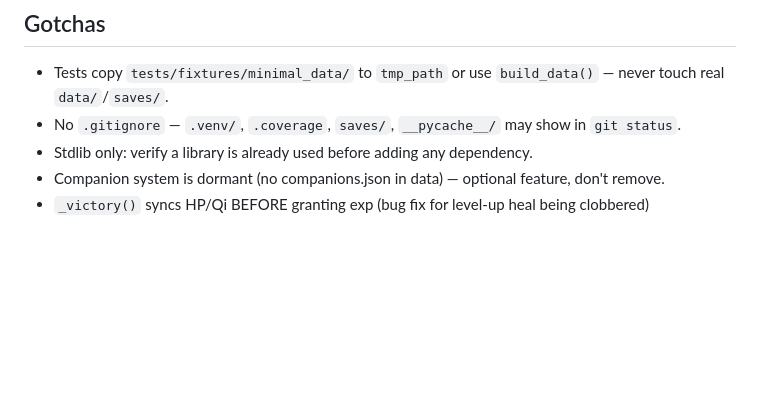
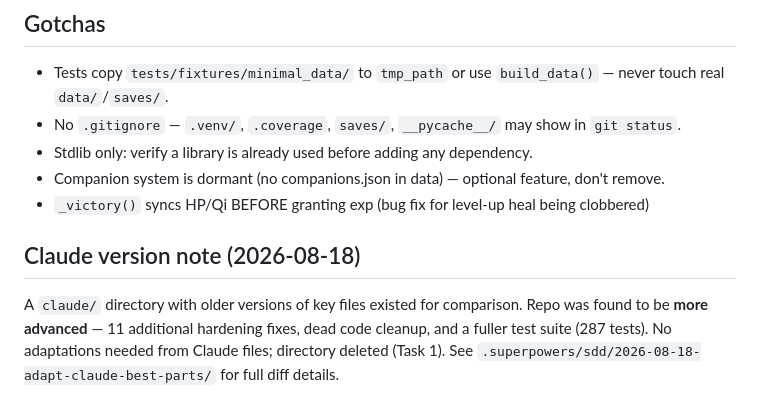
Before and after one commit to Rian2602/tianxu, a Markdown page: knowledge.md, the part around the change. Drawn GitHub-style; blank space fills up the shorter version.

Commit message:
docs: note repo is more advanced than Claude versions

```diff
--- a/knowledge.md
+++ b/knowledge.md
@@ -68,3 +68,7 @@ No package/build tooling: no `pyproject.toml`, `requirements.txt`, or build conf
 - Stdlib only: verify a library is already used before adding any dependency.
 - Companion system is dormant (no companions.json in data) — optional feature, don't remove.
 - `_victory()` syncs HP/Qi BEFORE granting exp (bug fix for level-up heal being clobbered)
+
+## Claude version note (2026-08-18)
+
+A `claude/` directory with older versions of key files existed for comparison. Repo was found to be **more advanced** — 11 additional hardening fixes, dead code cleanup, and a fuller test suite (287 tests). No adaptations needed from Claude files; directory deleted (Task 1). See `.superpowers/sdd/2026-08-18-adapt-claude-best-parts/` for full diff details.
```
